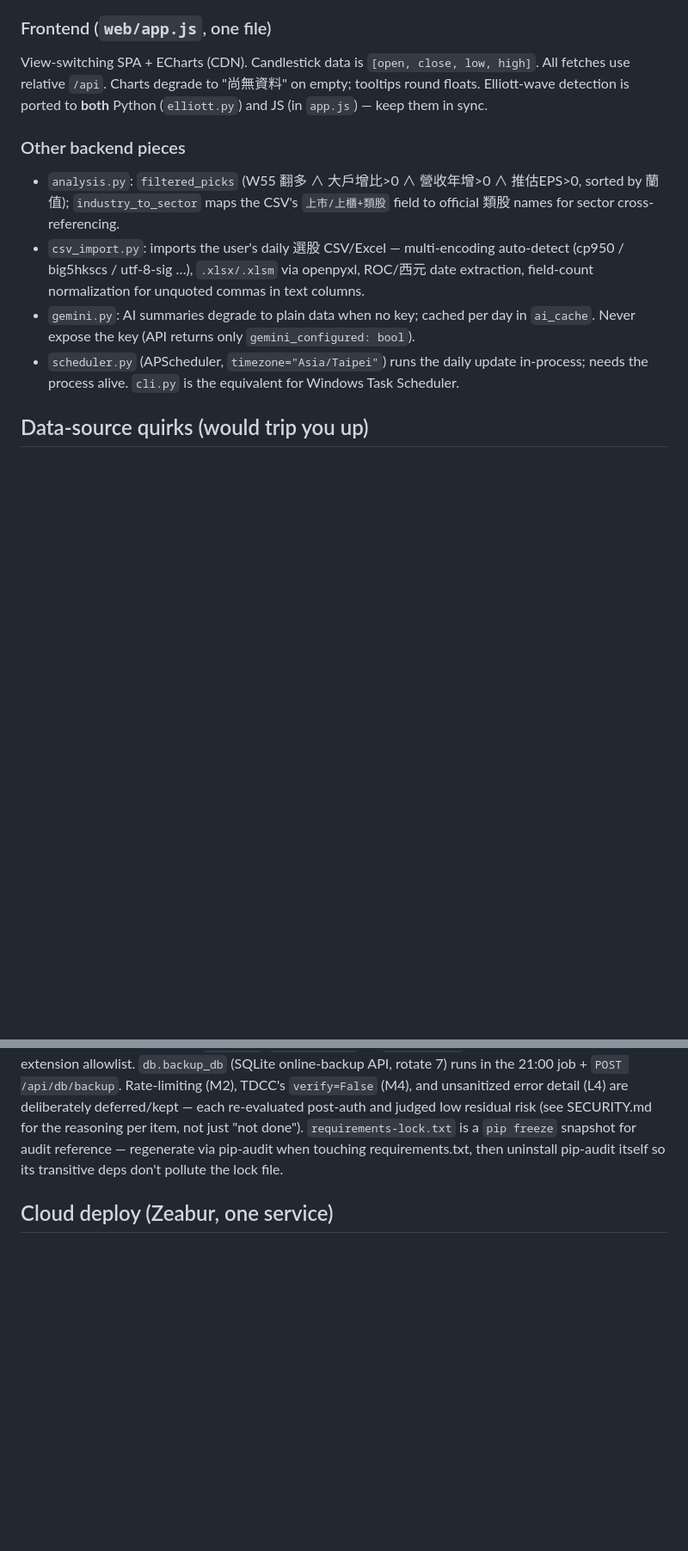
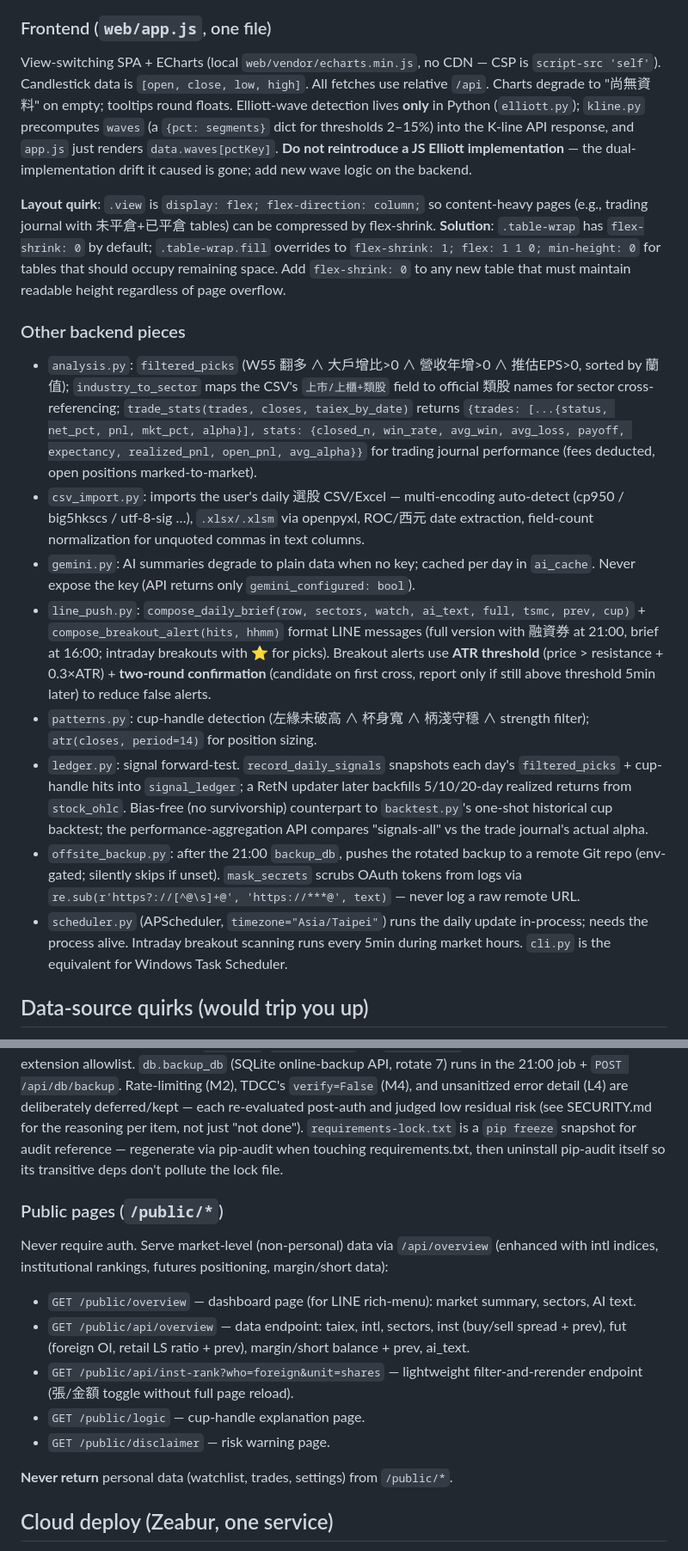
Before and after one commit to kevin800123/Stock-smart-rich, a Markdown page: CLAUDE.md, 2 parts joined by grey strips. Shown at 86% size. GitHub-like rendering; blank space fills up the shorter version.

Commit message:
docs: update CLAUDE.md for api/ refactor and backend Elliott unification
- Architecture: describe main.py-as-coordinator + six api/ routers,
  deps.py/helpers.py split, and where new endpoints/Job logic belong.
- Frontend: correct the stale "Elliott ported to both Python and JS —
  keep in sync" note; waves are now backend-precomputed (kline.py) and
  app.js only renders them. ECharts is local vendor, CSP script-src 'self'.
- Document new modules: ledger.py (signal forward-test) and
  offsite_backup.py (Git offsite backup + token masking).

Co-Authored-By: Claude Opus 4.8 <noreply@anthropic.com>

```diff
--- a/CLAUDE.md
+++ b/CLAUDE.md
@@ -35,13 +37,19 @@ Gotchas:
 - Month-boundary: to get "latest / a month" of index data, anchor on the **last day of the previous month**, not "today − N days" (which overshoots two months back at the start of a month).
 
 ### Frontend (`web/app.js`, one file)
-View-switching SPA + ECharts (CDN). Candlestick data is `[open, close, low, high]`. All fetches use relative `/api`. Charts degrade to "尚無資料" on empty; tooltips round floats. Elliott-wave detection is ported to **both** Python (`elliott.py`) and JS (in `app.js`) — keep them in sync.
+View-switching SPA + ECharts (local `web/vendor/echarts.min.js`, no CDN — CSP is `script-src 'self'`). Candlestick data is `[open, close, low, high]`. All fetches use relative `/api`. Charts degrade to "尚無資料" on empty; tooltips round floats. Elliott-wave detection lives **only** in Python (`elliott.py`); `kline.py` precomputes `waves` (a `{pct: segments}` dict for thresholds 2–15%) into the K-line API response, and `app.js` just renders `data.waves[pctKey]`. **Do not reintroduce a JS Elliott implementation** — the dual-implementation drift it caused is gone; add new wave logic on the backend.
+
+**Layout quirk**: `.view` is `display: flex; flex-direction: column;` so content-heavy pages (e.g., trading journal with 未平倉+已平倉 tables) can be compressed by flex-shrink. **Solution**: `.table-wrap` has `flex-shrink: 0` by default; `.table-wrap.fill` overrides to `flex-shrink: 1; flex: 1 1 0; min-height: 0` for tables that should occupy remaining space. Add `flex-shrink: 0` to any new table that must maintain readable height regardless of page overflow.
 
 ### Other backend pieces
-- `analysis.py`: `filtered_picks` (W55 翻多 ∧ 大戶增比>0 ∧ 營收年增>0 ∧ 推估EPS>0, sorted by 蘭值); `industry_to_sector` maps the CSV's `上市/上櫃+類股` field to official 類股 names for sector cross-referencing.
+- `analysis.py`: `filtered_picks` (W55 翻多 ∧ 大戶增比>0 ∧ 營收年增>0 ∧ 推估EPS>0, sorted by 蘭值); `industry_to_sector` maps the CSV's `上市/上櫃+類股` field to official 類股 names for sector cross-referencing; `trade_stats(trades, closes, taiex_by_date)` returns `{trades: [...{status, net_pct, pnl, mkt_pct, alpha}], stats: {closed_n, win_rate, avg_win, avg_loss, payoff, expectancy, realized_pnl, open_pnl, avg_alpha}}` for trading journal performance (fees deducted, open positions marked-to-market).
 - `csv_import.py`: imports the user's daily 選股 CSV/Excel — multi-encoding auto-detect (cp950 / big5hkscs / utf-8-sig …), `.xlsx/.xlsm` via openpyxl, ROC/西元 date extraction, field-count normalization for unquoted commas in text columns.
 - `gemini.py`: AI summaries degrade to plain data when no key; cached per day in `ai_cache`. Never expose the key (API returns only `gemini_configured: bool`).
-- `scheduler.py` (APScheduler, `timezone="Asia/Taipei"`) runs the daily update in-process; needs the process alive. `cli.py` is the equivalent for Windows Task Scheduler.
+- `line_push.py`: `compose_daily_brief(row, sectors, watch, ai_text, full, tsmc, prev, cup)` + `compose_breakout_alert(hits, hhmm)` format LINE messages (full version with 融資券 at 21:00, brief at 16:00; intraday breakouts with ⭐ for picks). Breakout alerts use **ATR threshold** (price > resistance + 0.3×ATR) + **two-round confirmation** (candidate on first cross, report only if still above threshold 5min later) to reduce false alerts.
+- `patterns.py`: cup-handle detection (左緣未破高 ∧ 杯身寬 ∧ 柄淺守穩 ∧ strength filter); `atr(closes, period=14)` for position sizing.
+- `ledger.py`: signal forward-test. `record_daily_signals` snapshots each day's `filtered_picks` + cup-handle hits into `signal_ledger`; a RetN updater later backfills 5/10/20-day realized returns from `stock_ohlc`. Bias-free (no survivorship) counterpart to `backtest.py`'s one-shot historical cup backtest; the performance-aggregation API compares "signals-all" vs the trade journal's actual alpha.
+- `offsite_backup.py`: after the 21:00 `backup_db`, pushes the rotated backup to a remote Git repo (env-gated; silently skips if unset). `mask_secrets` scrubs OAuth tokens from logs via `re.sub(r'https?://[^@\s]+@', 'https://***@', text)` — never log a raw remote URL.
+- `scheduler.py` (APScheduler, `timezone="Asia/Taipei"`) runs the daily update in-process; needs the process alive. Intraday breakout scanning runs every 5min during market hours. `cli.py` is the equivalent for Windows Task Scheduler.
 
 ## Data-source quirks (would trip you up)
 - **TWSE**: ROC (民國) dates = year+1911. `T86` (per-stock 三大法人) is **上市 only**; OTC uses TPEx. Direct RWD endpoints take a `date` param.
@@ -57,6 +65,16 @@ LINE push (`line_push.py`): `LINE_CHANNEL_ACCESS_TOKEN` (Messaging API **broadca
 
 Security (`docs/SECURITY.md`, P0+P1+P2 done): `SPR_BASIC_USER`+`SPR_BASIC_PASS` enable a global HTTP Basic Auth middleware (both must be set; unset = off for local dev) — gates all routes incl. static. A second middleware always sets security headers (CSP allowing self + jsdelivr for ECharts, no unsafe-eval; X-Frame-Options DENY; nosniff). Frontend must `esc()` any external/CSV string before innerHTML (XSS). `data_dir` from settings is whitelisted to `REPO_DIR`/`SPR_DATA_DIR` via `_dir_within`. CSV upload capped at 10MB + extension allowlist. `db.backup_db` (SQLite online-backup API, rotate 7) runs in the 21:00 job + `POST /api/db/backup`. Rate-limiting (M2), TDCC's `verify=False` (M4), and unsanitized error detail (L4) are deliberately deferred/kept — each re-evaluated post-auth and judged low residual risk (see SECURITY.md for the reasoning per item, not just "not done"). `requirements-lock.txt` is a `pip freeze` snapshot for audit reference — regenerate via pip-audit when touching requirements.txt, then uninstall pip-audit itself so its transitive deps don't pollute the lock file.
 
+### Public pages (`/public/*`)
+Never require auth. Serve market-level (non-personal) data via `/api/overview` (enhanced with intl indices, institutional rankings, futures positioning, margin/short data):
+- `GET /public/overview` — dashboard page (for LINE rich-menu): market summary, sectors, AI text.
+- `GET /public/api/overview` — data endpoint: taiex, intl, sectors, inst (buy/sell spread + prev), fut (foreign OI, retail LS ratio + prev), margin/short balance + prev, ai_text.
+- `GET /public/api/inst-rank?who=foreign&unit=shares` — lightweight filter-and-rerender endpoint (張/金額 toggle without full page reload).
+- `GET /public/logic` — cup-handle explanation page.
+- `GET /public/disclaimer` — risk warning page.
+
+**Never return** personal data (watchlist, trades, settings) from `/public/*`.
+
 ## Cloud deploy (Zeabur, one service)
 `Procfile` + `zbpack.json` start `uvicorn ... --port ${PORT:-8080}` (single worker only — multiple workers duplicate the scheduler and contend on SQLite). Must mount a **persistent Volume at `/data`** with `SPR_DB_PATH=/data/spr.sqlite`, else every redeploy wipes the DB. Cold-start / one-off helpers: `GET /api/backfill?days=35` (backfills ~1 month of 加權/現貨法人/融資券), `GET /api/csv/import-all` (imports every CSV in `Date/`), `GET /api/ohlc/backfill?days=377&max_fetch=60` (全市場個股 OHLC 進 `stock_ohlc` for the cup-handle screen — chunked/resumable, call repeatedly until `done`; then `/api/patterns/cup-handle` screens 亞當杯柄 型態, `patterns.py`). Daily use: the web "上傳今日檔" button → `POST /api/csv/upload` (no redeploy). "讀取資料夾最新檔" only sees `Date/` committed to the repo.
 
```
Also changed, not shown: other parts of CLAUDE.md (+2 -0 lines).
